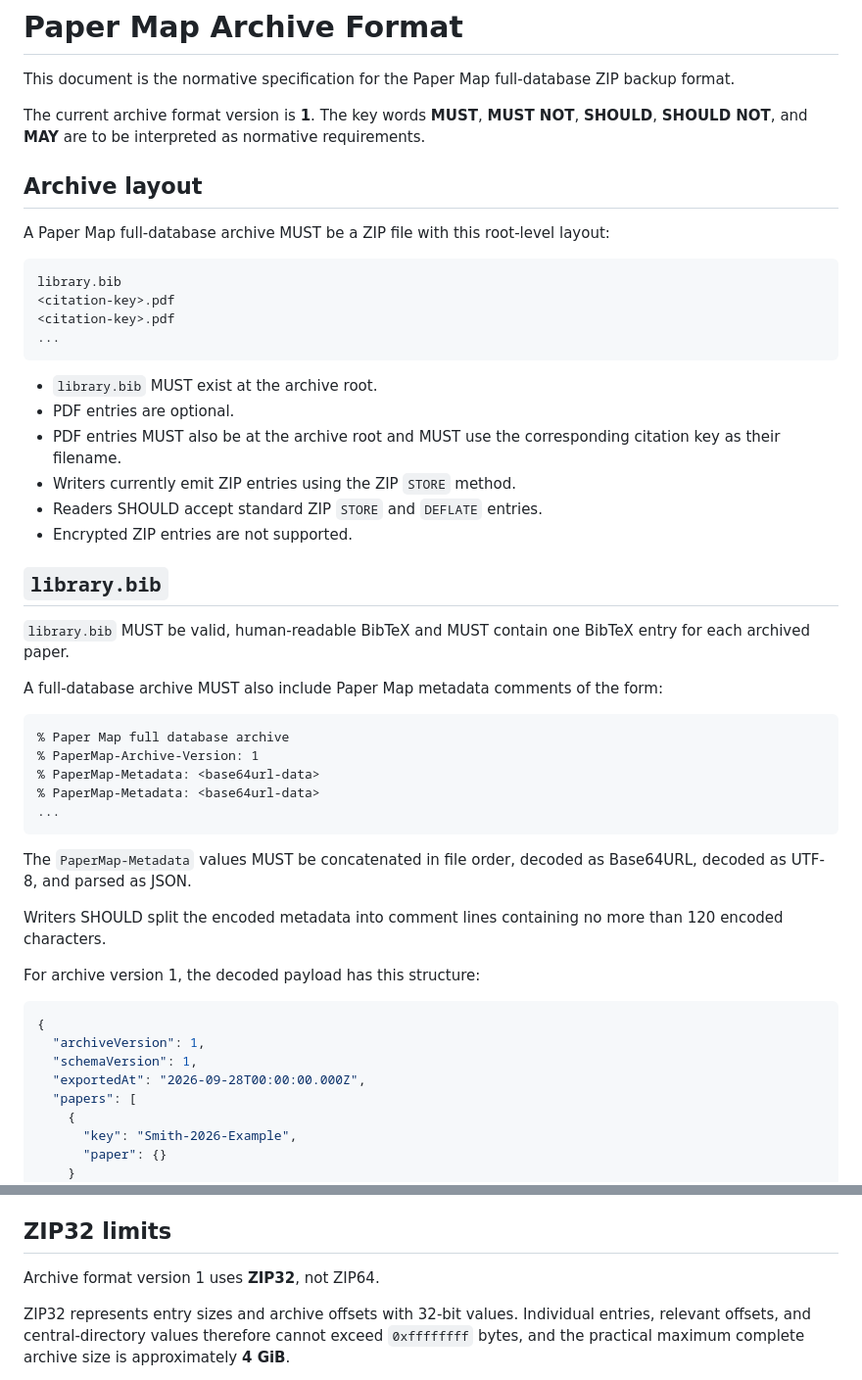
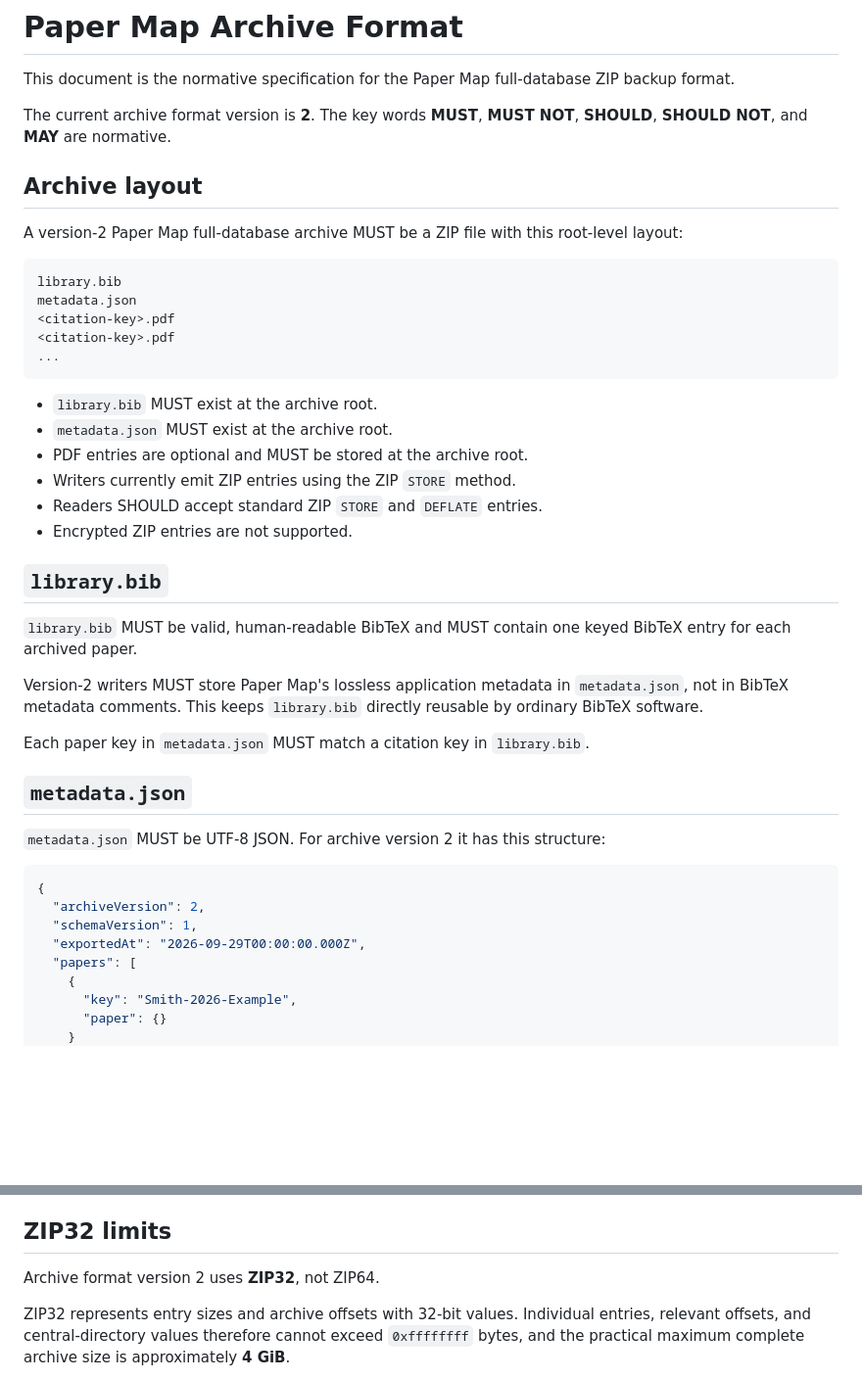
Before and after one commit to bbodin-assistant/paper-map, a Markdown page: ARCHIVE_FORMAT.md, 2 parts joined by grey strips. Shown at 98% size. Drawn GitHub-style; blank space fills up the shorter version.

````diff
--- a/ARCHIVE_FORMAT.md
+++ b/ARCHIVE_FORMAT.md
@@ -2,51 +2,44 @@
 
 This document is the normative specification for the Paper Map full-database ZIP backup format.
 
-The current archive format version is **1**. The key words **MUST**, **MUST NOT**, **SHOULD**, **SHOULD NOT**, and **MAY** are to be interpreted as normative requirements.
+The current archive format version is **2**. The key words **MUST**, **MUST NOT**, **SHOULD**, **SHOULD NOT**, and **MAY** are normative.
 
 ## Archive layout
 
-A Paper Map full-database archive MUST be a ZIP file with this root-level layout:
+A version-2 Paper Map full-database archive MUST be a ZIP file with this root-level layout:
 
 ```text
 library.bib
+metadata.json
 <citation-key>.pdf
 <citation-key>.pdf
 ...
 ```
 
 - `library.bib` MUST exist at the archive root.
-- PDF entries are optional.
-- PDF entries MUST also be at the archive root and MUST use the corresponding citation key as their filename.
+- `metadata.json` MUST exist at the archive root.
+- PDF entries are optional and MUST be stored at the archive root.
 - Writers currently emit ZIP entries using the ZIP `STORE` method.
 - Readers SHOULD accept standard ZIP `STORE` and `DEFLATE` entries.
 - Encrypted ZIP entries are not supported.
 
 ## `library.bib`
 
-`library.bib` MUST be valid, human-readable BibTeX and MUST contain one BibTeX entry for each archived paper.
+`library.bib` MUST be valid, human-readable BibTeX and MUST contain one keyed BibTeX entry for each archived paper.
 
-A full-database archive MUST also include Paper Map metadata comments of the form:
+Version-2 writers MUST store Paper Map's lossless application metadata in `metadata.json`, not in BibTeX metadata comments. This keeps `library.bib` directly reusable by ordinary BibTeX software.
 
-```text
-% Paper Map full database archive
-% PaperMap-Archive-Version: 1
-% PaperMap-Metadata: <base64url-data>
-% PaperMap-Metadata: <base64url-data>
-...
-```
+Each paper key in `metadata.json` MUST match a citation key in `library.bib`.
 
-The `PaperMap-Metadata` values MUST be concatenated in file order, decoded as Base64URL, decoded as UTF-8, and parsed as JSON.
+## `metadata.json`
 
-Writers SHOULD split the encoded metadata into comment lines containing no more than 120 encoded characters.
-
-For archive version 1, the decoded payload has this structure:
+`metadata.json` MUST be UTF-8 JSON. For archive version 2 it has this structure:
 
 ```json
 {
-  "archiveVersion": 1,
+  "archiveVersion": 2,
   "schemaVersion": 1,
-  "exportedAt": "2026-09-28T00:00:00.000Z",
+  "exportedAt": "2026-09-29T00:00:00.000Z",
   "papers": [
     {
       "key": "Smith-2026-Example",
@@ -134,7 +135,7 @@ A BibTeX file without the Paper Map archive-version and metadata comments is an
 
 ## ZIP32 limits
 
-Archive format version 1 uses **ZIP32**, not ZIP64.
+Archive format version 2 uses **ZIP32**, not ZIP64.
 
 ZIP32 represents entry sizes and archive offsets with 32-bit values. Individual entries, relevant offsets, and central-directory values therefore cannot exceed `0xffffffff` bytes, and the practical maximum complete archive size is approximately **4 GiB**.
 
````
Also changed, not shown: other parts of ARCHIVE_FORMAT.md (+27 -19 lines).
